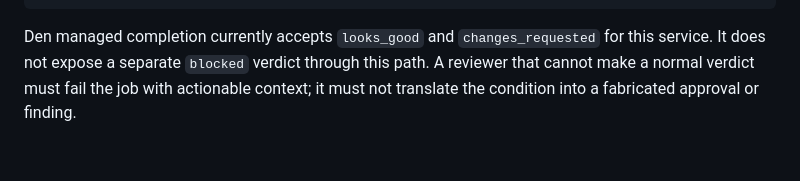
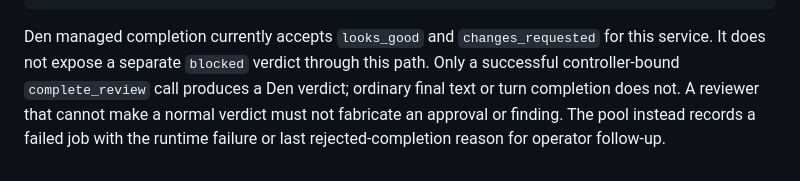
Before and after one commit to FuzzySlipper/dsh-crew, a Markdown page: docs/crew-review-live-deployment.md, the part around the change. Rendered like a GitHub page.

Commit message:
Clarify managed review completion semantics

```diff
--- a/docs/crew-review-live-deployment.md
+++ b/docs/crew-review-live-deployment.md
@@ -87,6 +87,8 @@ ssh den-srv curl --fail http://127.0.0.1:5199/version
 
 Den managed completion currently accepts `looks_good` and
 `changes_requested` for this service. It does not expose a separate `blocked`
-verdict through this path. A reviewer that cannot make a normal verdict must
-fail the job with actionable context; it must not translate the condition into
-a fabricated approval or finding.
+verdict through this path. Only a successful controller-bound
+`complete_review` call produces a Den verdict; ordinary final text or turn
+completion does not. A reviewer that cannot make a normal verdict must not
+fabricate an approval or finding. The pool instead records a failed job with
+the runtime failure or last rejected-completion reason for operator follow-up.
```
